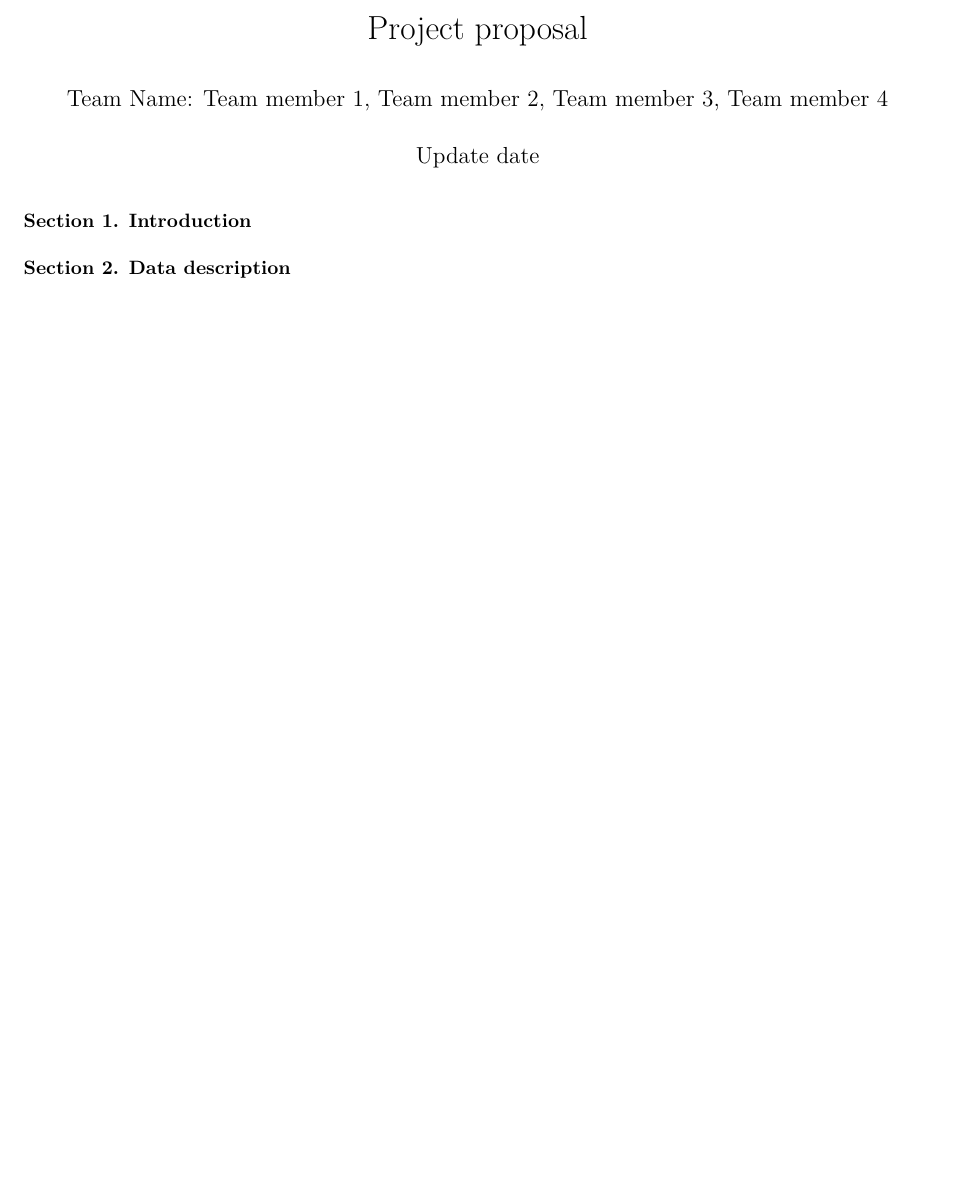
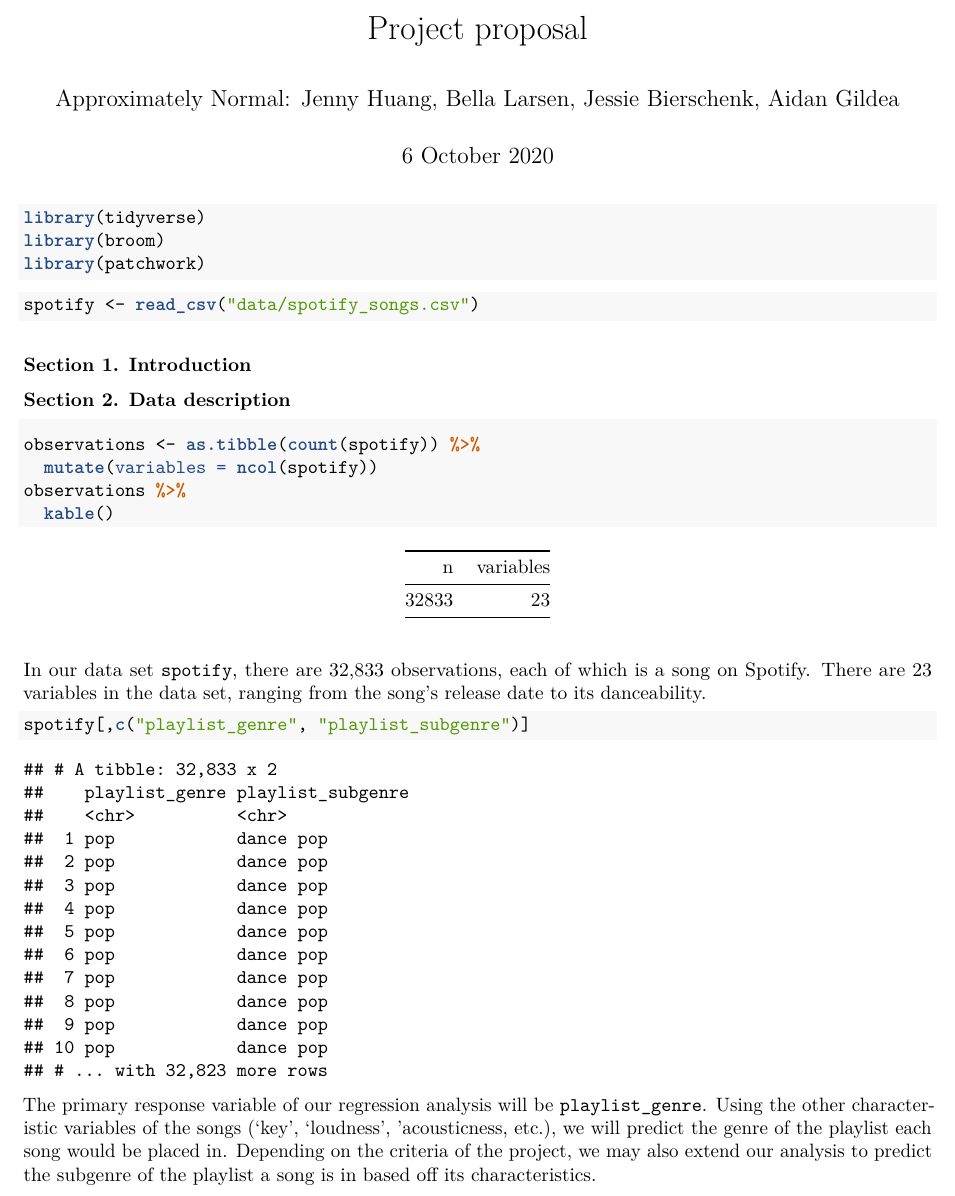
Before and after one commit to JennyHuang19/voter-behavior, an R Markdown document (proposal.Rmd): part of the page before the commit and part of page 1 of 2 after it, cut so that both start at the same text, the shorter picture padded with empty space. The pictures show the output file proposal.pdf that the author committed with the source.

Commit message:
Added data set description.

````diff
--- a/proposal.Rmd
+++ b/proposal.Rmd
@@ -1,6 +1,8 @@
 ---
 title: "Project proposal"
-author: "Team Name: Team member 1, Team member 2, Team member 3, Team member 4"
-date: "Update date"
+author: "Approximately Normal: Jenny Huang, Bella Larsen, Jessie Bierschenk, Aidan Gildea"
+date: "6 October 2020"
 output: pdf_document
 ---
+
+```{r setup, echo = F}
@@ -7,5 +15,32 @@ output: pdf_document
+library(tidyverse)
+library(broom)
+library(patchwork)
+```
+
+```{r data}
+spotify <- read_csv("data/spotify_songs.csv")
+```
 
 ### Section 1. Introduction
 
 ### Section 2. Data description
 
+```{r obs}
+observations <- as.tibble(count(spotify)) %>%
+  mutate(variables = ncol(spotify))
+observations %>%
+  kable()
+```
+In our data set `spotify`, there are 32,833 observations, each of which is a song
+on Spotify. There are 23 variables in the data set, ranging from the song's release
+date to its danceability.
+
+```{r response}
+spotify[,c("playlist_genre", "playlist_subgenre")]
+```
+The primary response variable of our regression analysis will be
+`playlist_genre`. Using the other characteristic variables of the songs
+('key', 'loudness', 'acousticness, etc.), we will predict the genre of the
+playlist each song would be placed in. Depending on the criteria of the project,
+we may also extend our analysis to predict the subgenre of the playlist a
+song is in based off its characteristics.
````
Also changed, not shown: proposal.pdf, proposal.Rmd (11 more changed lines).
